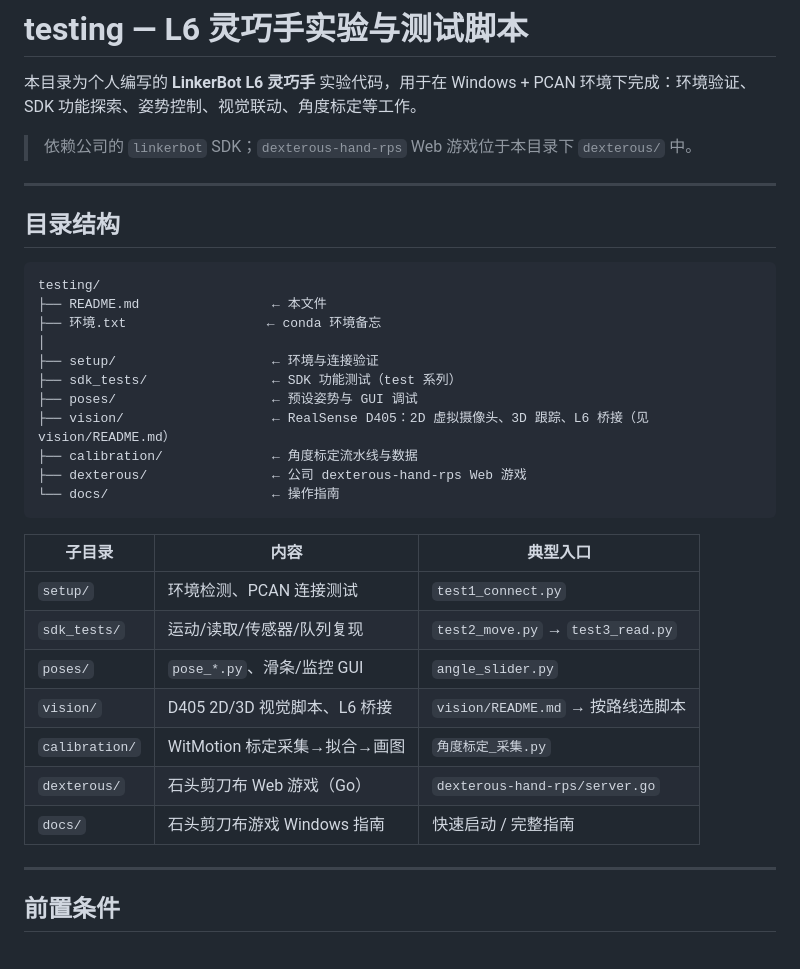
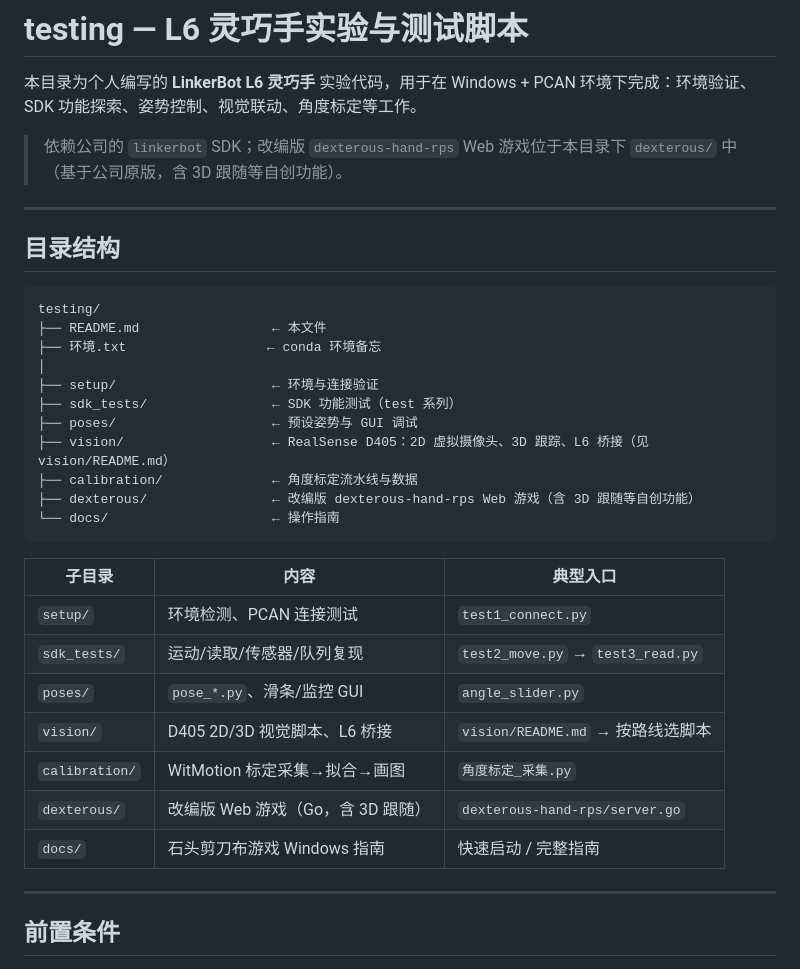
Before and after one commit to bczhang2005/linkerbot-l6-testing-files, a Markdown page: README.md, the part around one of its changes. Drawn GitHub-style.

````diff
--- a/README.md
+++ b/README.md
@@ -2,7 +2,7 @@
 
 本目录为个人编写的 **LinkerBot L6 灵巧手** 实验代码，用于在 Windows + PCAN 环境下完成：环境验证、SDK 功能探索、姿势控制、视觉联动、角度标定等工作。
 
-> 依赖公司的 `linkerbot` SDK；`dexterous-hand-rps` Web 游戏位于本目录下 `dexterous/` 中。
+> 依赖公司的 `linkerbot` SDK；改编版 `dexterous-hand-rps` Web 游戏位于本目录下 `dexterous/` 中（基于公司原版，含 3D 跟随等自创功能）。
 
 ---
 
@@ -18,20 +18,20 @@ testing/
 ├── poses/                    ← 预设姿势与 GUI 调试
 ├── vision/                   ← RealSense D405：2D 虚拟摄像头、3D 跟踪、L6 桥接（见 vision/README.md）
 ├── calibration/              ← 角度标定流水线与数据
-├── dexterous/                ← 公司 dexterous-hand-rps Web 游戏
+├── dexterous/                ← 改编版 dexterous-hand-rps Web 游戏（含 3D 跟随等自创功能）
 └── docs/                     ← 操作指南
 ```
 
 
-| 子目录            | 内容                    | 典型入口                              |
-| -------------- | --------------------- | --------------------------------- |
-| `setup/`       | 环境检测、PCAN 连接测试        | `test1_connect.py`                |
-| `sdk_tests/`   | 运动/读取/传感器/队列复现        | `test2_move.py` → `test3_read.py` |
-| `poses/`       | `pose_*.py`、滑条/监控 GUI | `angle_slider.py`                 |
-| `vision/`      | D405 2D/3D 视觉脚本、L6 桥接 | `vision/README.md` → 按路线选脚本       |
-| `calibration/` | WitMotion 标定采集→拟合→画图  | `角度标定_采集.py`                      |
-| `dexterous/`   | 石头剪刀布 Web 游戏（Go）     | `dexterous-hand-rps/server.go`        |
-| `docs/`        | 石头剪刀布游戏 Windows 指南    | 快速启动 / 完整指南                       |
+| 子目录            | 内容                     | 典型入口                              |
+| -------------- | ---------------------- | --------------------------------- |
+| `setup/`       | 环境检测、PCAN 连接测试         | `test1_connect.py`                |
+| `sdk_tests/`   | 运动/读取/传感器/队列复现         | `test2_move.py` → `test3_read.py` |
+| `poses/`       | `pose_*.py`、滑条/监控 GUI  | `angle_slider.py`                 |
+| `vision/`      | D405 2D/3D 视觉脚本、L6 桥接  | `vision/README.md` → 按路线选脚本       |
+| `calibration/` | WitMotion 标定采集→拟合→画图   | `角度标定_采集.py`                      |
+| `dexterous/`   | 改编版 Web 游戏（Go，含 3D 跟随） | `dexterous-hand-rps/server.go`    |
+| `docs/`        | 石头剪刀布游戏 Windows 指南     | 快速启动 / 完整指南                       |
 
 
 ---
````
Also changed, not shown: other parts of README.md (+33 -5 lines).
